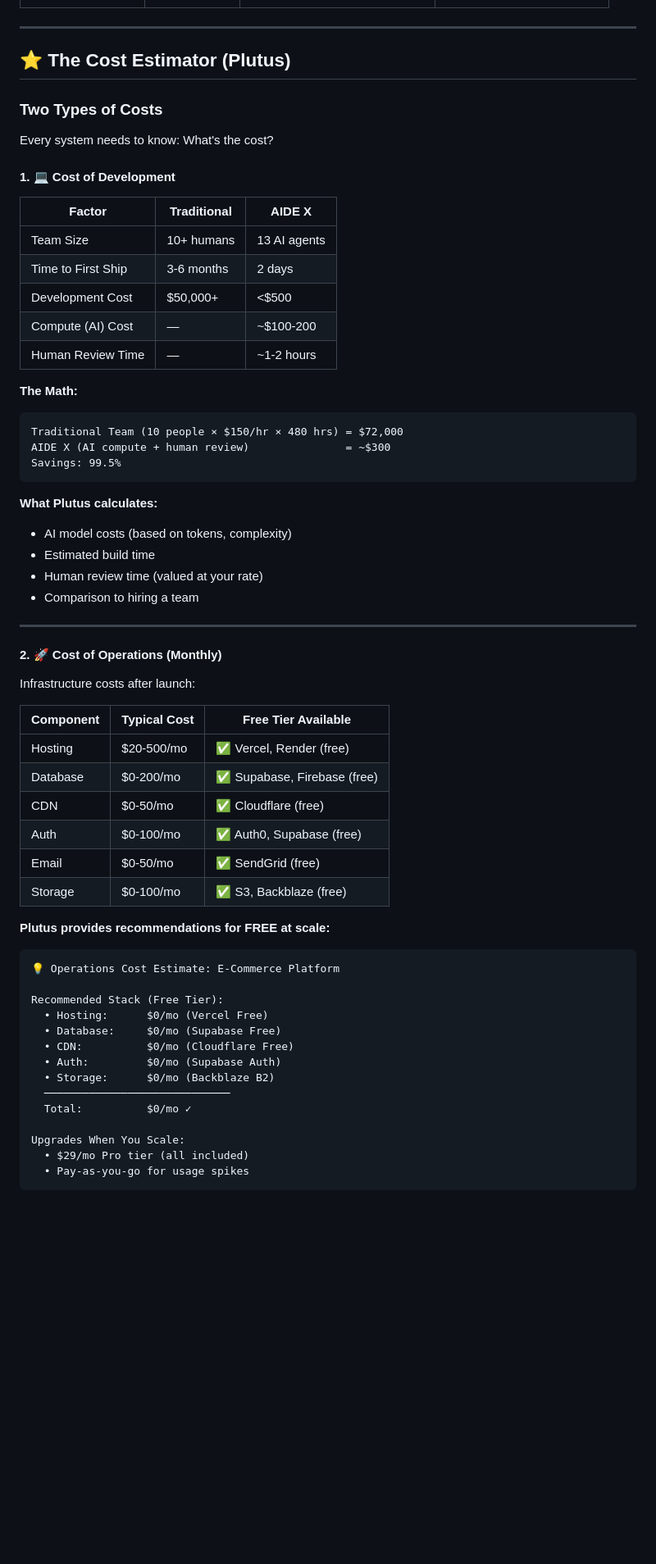
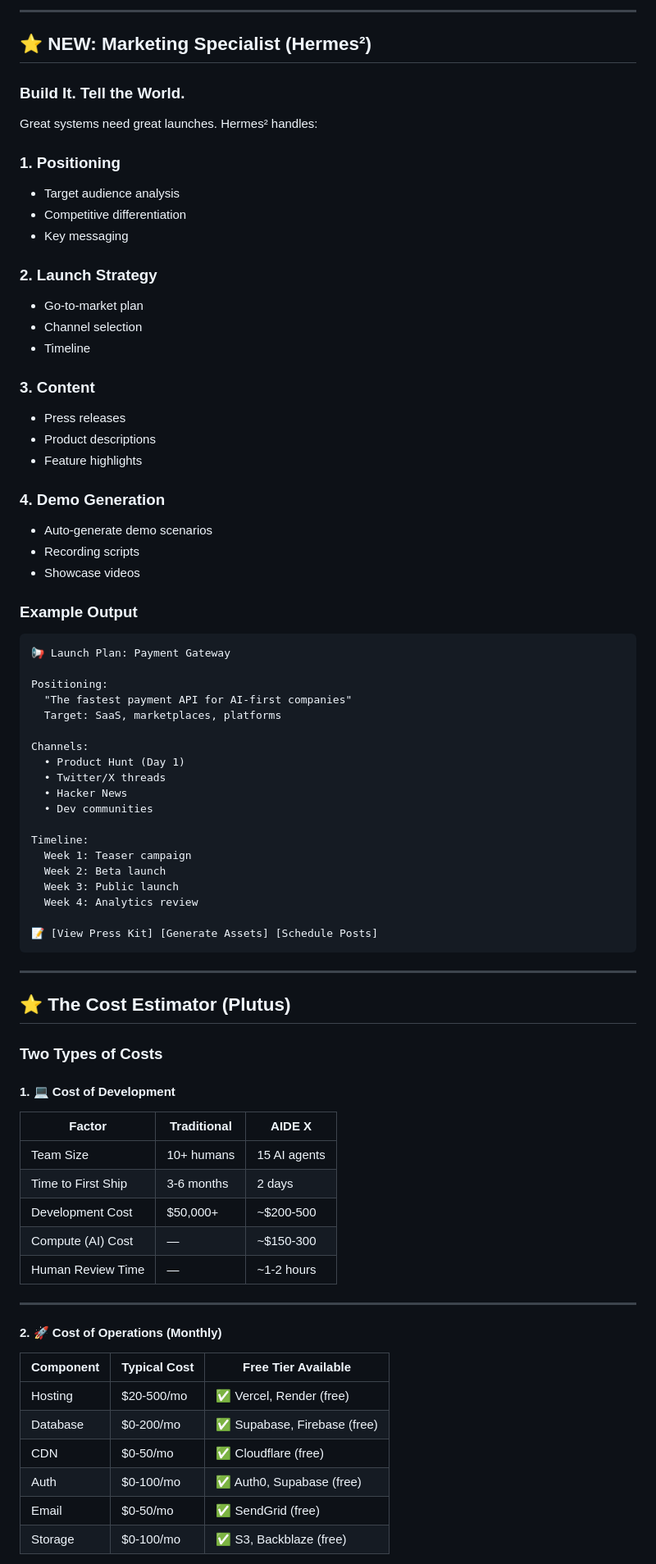
Before and after one commit to enkay-k/aidex, a Markdown page: docs/whitepaper.md, the part around one of its changes. Shown at 82% size. Rendered like a GitHub page; blank space fills up the shorter version.

Commit message:
Add scale story: not for small apps, Performance (Titan) + Marketing (Hermes²) agents

````diff
--- a/docs/whitepaper.md
+++ b/docs/whitepaper.md
@@ -82,3 +189,53 @@ Each one an AI agent — purpose-built for their role. Working together. Predict
+---
+
+## ⭐ NEW: Marketing Specialist (Hermes²)
+
+### Build It. Tell the World.
+
+Great systems need great launches. Hermes² handles:
+
+### 1. Positioning
+- Target audience analysis
+- Competitive differentiation
+- Key messaging
+
+### 2. Launch Strategy
+- Go-to-market plan
+- Channel selection
+- Timeline
+
+### 3. Content
+- Press releases
+- Product descriptions
+- Feature highlights
+
+### 4. Demo Generation
+- Auto-generate demo scenarios
+- Recording scripts
+- Showcase videos
+
+### Example Output
+```
+📢 Launch Plan: Payment Gateway
+
+Positioning:
+  "The fastest payment API for AI-first companies"
+  Target: SaaS, marketplaces, platforms
+
+Channels:
+  • Product Hunt (Day 1)
+  • Twitter/X threads
+  • Hacker News
+  • Dev communities
+
+Timeline:
+  Week 1: Teaser campaign
+  Week 2: Beta launch
+  Week 3: Public launch
+  Week 4: Analytics review
+
+📝 [View Press Kit] [Generate Assets] [Schedule Posts]
+```
 
 ---
 
@@ -86,36 +243,19 @@ Each one an AI agent — purpose-built for their role. Working together. Predict
 
 ### Two Types of Costs
 
-Every system needs to know: What's the cost?
-
 #### 1. 💻 Cost of Development
 
 | Factor | Traditional | AIDE X |
 |--------|-------------|--------|
-| Team Size | 10+ humans | 13 AI agents |
+| Team Size | 10+ humans | 15 AI agents |
 | Time to First Ship | 3-6 months | 2 days |
-| Development Cost | $50,000+ | <$500 |
-| Compute (AI) Cost | — | ~$100-200 |
+| Development Cost | $50,000+ | ~$200-500 |
+| Compute (AI) Cost | — | ~$150-300 |
 | Human Review Time | — | ~1-2 hours |
-
-**The Math:**
-```
-Traditional Team (10 people × $150/hr × 480 hrs) = $72,000
-AIDE X (AI compute + human review)               = ~$300
-Savings: 99.5%
-```
-
-**What Plutus calculates:**
-- AI model costs (based on tokens, complexity)
-- Estimated build time
-- Human review time (valued at your rate)
-- Comparison to hiring a team
 
 ---
 
 #### 2. 🚀 Cost of Operations (Monthly)
-
-Infrastructure costs after launch:
 
 | Component | Typical Cost | Free Tier Available |
 |-----------|--------------|---------------------|
@@ -126,21 +266,3 @@ Infrastructure costs after launch:
 | Email | $0-50/mo | ✅ SendGrid (free) |
 | Storage | $0-100/mo | ✅ S3, Backblaze (free) |
 
-**Plutus provides recommendations for FREE at scale:**
-```
-💡 Operations Cost Estimate: E-Commerce Platform
-
-Recommended Stack (Free Tier):
-  • Hosting:      $0/mo (Vercel Free)
-  • Database:     $0/mo (Supabase Free)
-  • CDN:          $0/mo (Cloudflare Free)
-  • Auth:         $0/mo (Supabase Auth)
-  • Storage:      $0/mo (Backblaze B2)
-  ─────────────────────────────
-  Total:          $0/mo ✓
-
-Upgrades When You Scale:
-  • $29/mo Pro tier (all included)
-  • Pay-as-you-go for usage spikes
-```
-
````
Also changed, not shown: other parts of docs/whitepaper.md (+123 -56 lines).
